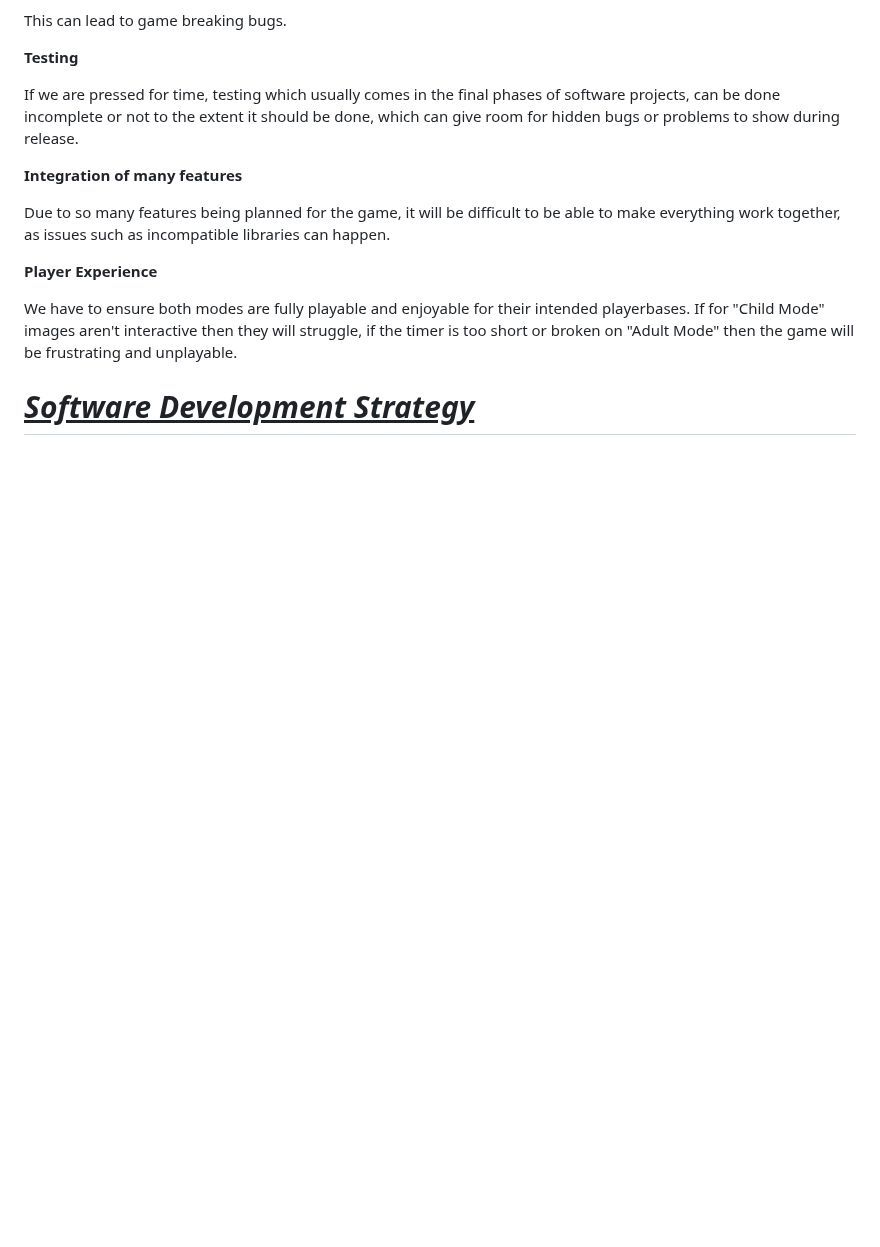
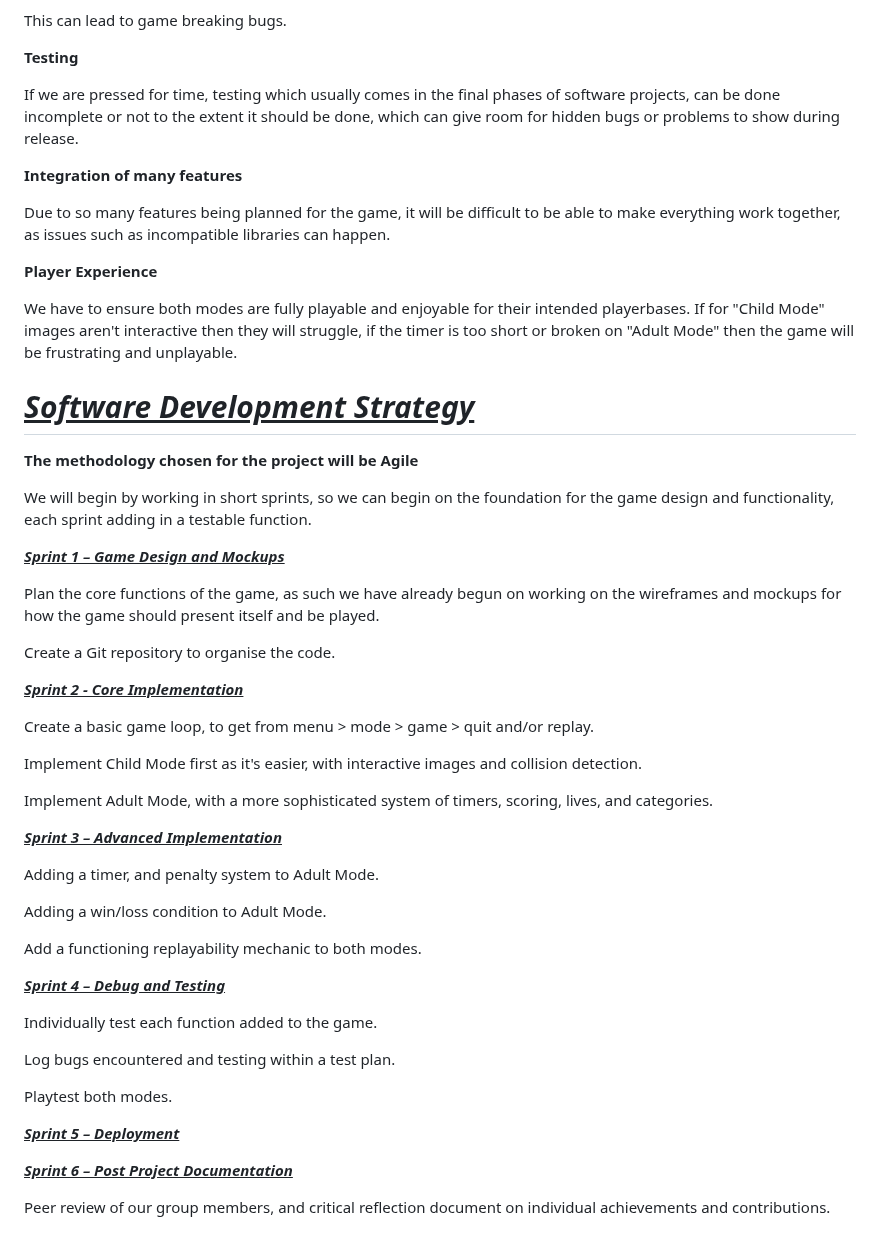
Before and after one commit to Dacres0/Software-Engineering-Match-, a Markdown page: README.md, the part around the change. Rendered like a GitHub page; blank space fills up the shorter version.

Commit message:
Update README.md
Added software development strategy in individual stages

```diff
--- a/README.md
+++ b/README.md
@@ -300,3 +300,43 @@ Due to so many features being planned for the game, it will be difficult to be a
 We have to ensure both modes are fully playable and enjoyable for their intended playerbases. If for "Child Mode" images aren't interactive then they will struggle, if the timer is too short or broken on "Adult Mode" then the game will be frustrating and unplayable.
 
 # <ins>**_Software Development Strategy_**</ins>
+
+**The methodology chosen for the project will be Agile**
+
+We will begin by working in short sprints, so we can begin on the foundation for the game design and functionality, each sprint adding in a testable function.
+
+<ins>**_Sprint 1 – Game Design and Mockups_**</ins>
+
+Plan the core functions of the game, as such we have already begun on working on the wireframes and mockups for how the game should present itself and be played.
+
+Create a Git repository to organise the code.
+
+<ins>**_Sprint 2 - Core Implementation_**</ins>
+
+Create a basic game loop, to get from menu > mode > game > quit and/or replay.
+
+Implement Child Mode first as it's easier, with interactive images and collision detection.
+
+Implement Adult Mode, with a more sophisticated system of timers, scoring, lives, and categories.
+
+<ins>**_Sprint 3 – Advanced Implementation_**</ins>
+
+Adding a timer, and penalty system to Adult Mode.
+
+Adding a win/loss condition to Adult Mode.
+
+Add a functioning replayability mechanic to both modes.
+
+<ins>**_Sprint 4 – Debug and Testing_**</ins>
+
+Individually test each function added to the game.
+
+Log bugs encountered and testing within a test plan.
+
+Playtest both modes.
+
+<ins>**_Sprint 5 – Deployment_**</ins>
+
+<ins>**_Sprint 6 – Post Project Documentation_**</ins>
+
+Peer review of our group members, and critical reflection document on individual achievements and contributions.
```
